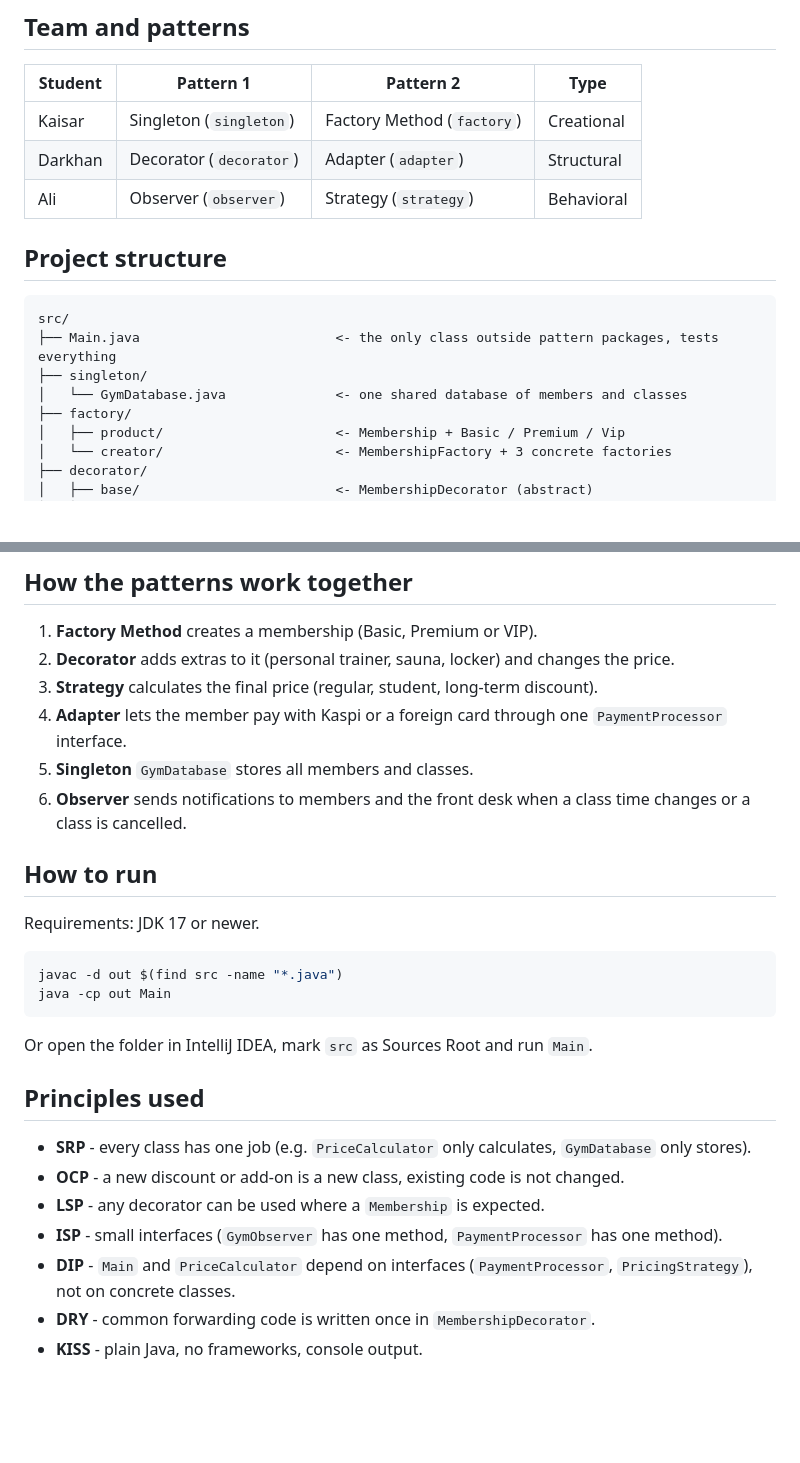
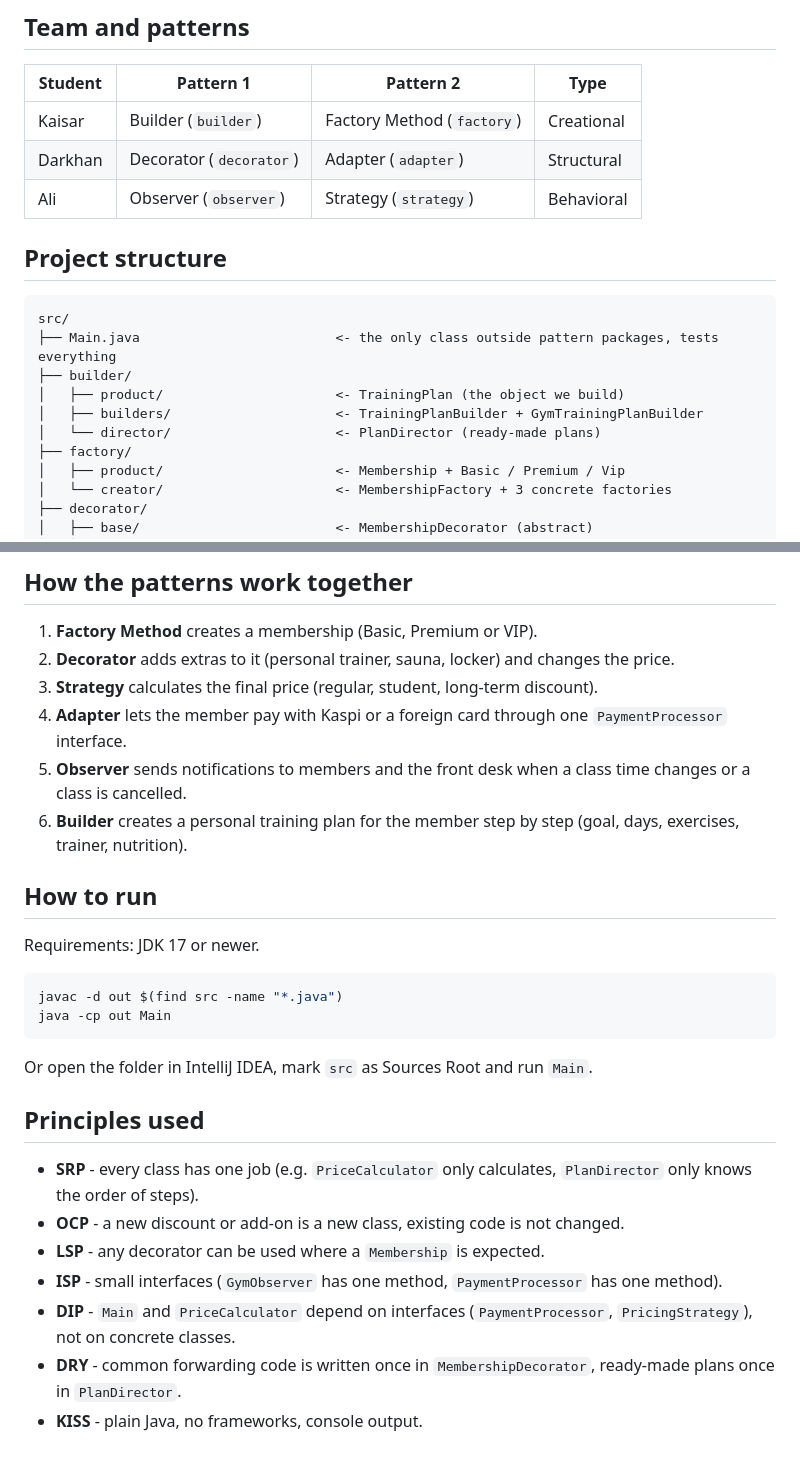
Before and after one commit to alitulindinov/gym-management-system, a Markdown page: README.md, 2 parts joined by grey strips. Rendered like a GitHub page; blank space fills up the shorter version.

````diff
--- a/README.md
+++ b/README.md
@@ -7,7 +7,7 @@ A console application in Java that manages gym members, memberships, payments an
 
 | Student | Pattern 1 | Pattern 2 | Type |
 |---------|-----------|-----------|------|
-| Kaisar  | Singleton (`singleton`) | Factory Method (`factory`) | Creational |
+| Kaisar  | Builder (`builder`) | Factory Method (`factory`) | Creational |
 | Darkhan | Decorator (`decorator`) | Adapter (`adapter`) | Structural |
 | Ali     | Observer (`observer`) | Strategy (`strategy`) | Behavioral |
 
@@ -16,8 +16,10 @@ A console application in Java that manages gym members, memberships, payments an
 ```
 src/
 ├── Main.java                         <- the only class outside pattern packages, tests everything
-├── singleton/
-│   └── GymDatabase.java              <- one shared database of members and classes
+├── builder/
+│   ├── product/                      <- TrainingPlan (the object we build)
+│   ├── builders/                     <- TrainingPlanBuilder + GymTrainingPlanBuilder
+│   └── director/                     <- PlanDirector (ready-made plans)
 ├── factory/
 │   ├── product/                      <- Membership + Basic / Premium / Vip
 │   └── creator/                      <- MembershipFactory + 3 concrete factories
@@ -42,8 +44,8 @@ src/
 2. **Decorator** adds extras to it (personal trainer, sauna, locker) and changes the price.
 3. **Strategy** calculates the final price (regular, student, long-term discount).
 4. **Adapter** lets the member pay with Kaspi or a foreign card through one `PaymentProcessor` interface.
-5. **Singleton** `GymDatabase` stores all members and classes.
-6. **Observer** sends notifications to members and the front desk when a class time changes or a class is cancelled.
+5. **Observer** sends notifications to members and the front desk when a class time changes or a class is cancelled.
+6. **Builder** creates a personal training plan for the member step by step (goal, days, exercises, trainer, nutrition).
 
 ## How to run
 
@@ -58,10 +60,10 @@ Or open the folder in IntelliJ IDEA, mark `src` as Sources Root and run `Main`.
 
 ## Principles used
 
-- **SRP** - every class has one job (e.g. `PriceCalculator` only calculates, `GymDatabase` only stores).
+- **SRP** - every class has one job (e.g. `PriceCalculator` only calculates, `PlanDirector` only knows the order of steps).
 - **OCP** - a new discount or add-on is a new class, existing code is not changed.
 - **LSP** - any decorator can be used where a `Membership` is expected.
 - **ISP** - small interfaces (`GymObserver` has one method, `PaymentProcessor` has one method).
 - **DIP** - `Main` and `PriceCalculator` depend on interfaces (`PaymentProcessor`, `PricingStrategy`), not on concrete classes.
-- **DRY** - common forwarding code is written once in `MembershipDecorator`.
+- **DRY** - common forwarding code is written once in `MembershipDecorator`, ready-made plans once in `PlanDirector`.
 - **KISS** - plain Java, no frameworks, console output.
````
Also changed, not shown: docs/report/Report.md (+204 -82 lines), docs/screenshots/run_part1.png, docs/screenshots/run_part2.png, docs/uml/uml_builder.png (added), docs/uml/uml_overview.png, 7 other files.
